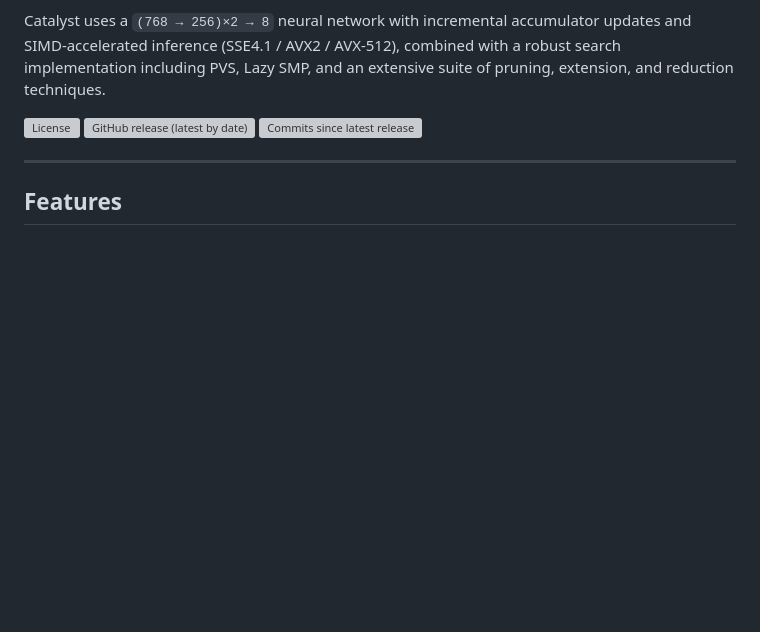
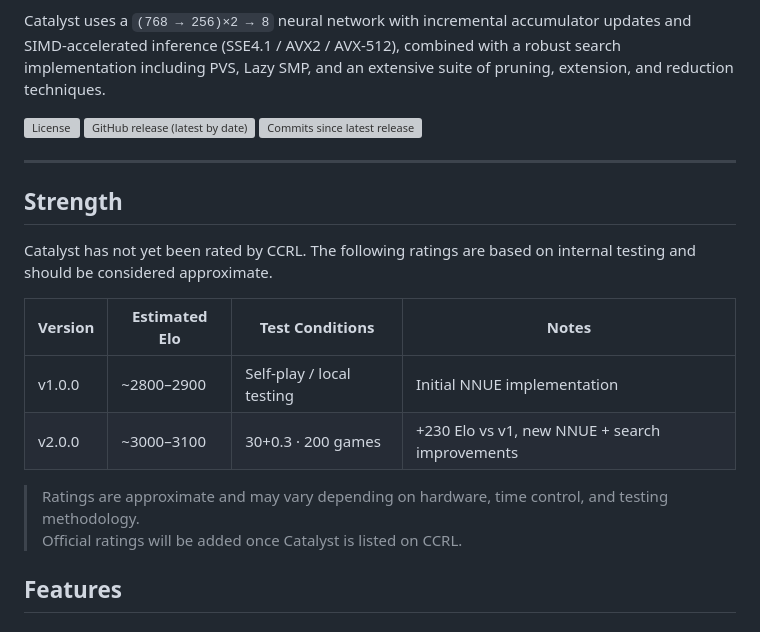
Before and after one commit to AnanyTanwar/Catalyst, a Markdown page: README.md, the part around the change. Rendered like a GitHub page; blank space fills up the shorter version; grey boxes are pictures that could not be loaded.

Commit message:
Update README.md
Updated the README to include strength ratings and additional features.

```diff
--- a/README.md
+++ b/README.md
@@ -9,6 +9,18 @@ Catalyst uses a `(768 → 256)×2 → 8` neural network with incremental accumul
 [![Commits since latest release][commits-badge]][commits-link]
 
 ---
+
+## Strength
+
+Catalyst has not yet been rated by CCRL. The following ratings are based on internal testing and should be considered approximate.
+
+| Version | Estimated Elo | Test Conditions | Notes |
+|--------|--------------|----------------|------|
+| v1.0.0 | ~2800–2900 | Self-play / local testing | Initial NNUE implementation |
+| v2.0.0 | ~3000–3100 | 30+0.3 · 200 games | +230 Elo vs v1, new NNUE + search improvements |
+
+> Ratings are approximate and may vary depending on hardware, time control, and testing methodology.
+> Official ratings will be added once Catalyst is listed on CCRL.
 
 ## Features
 
```
